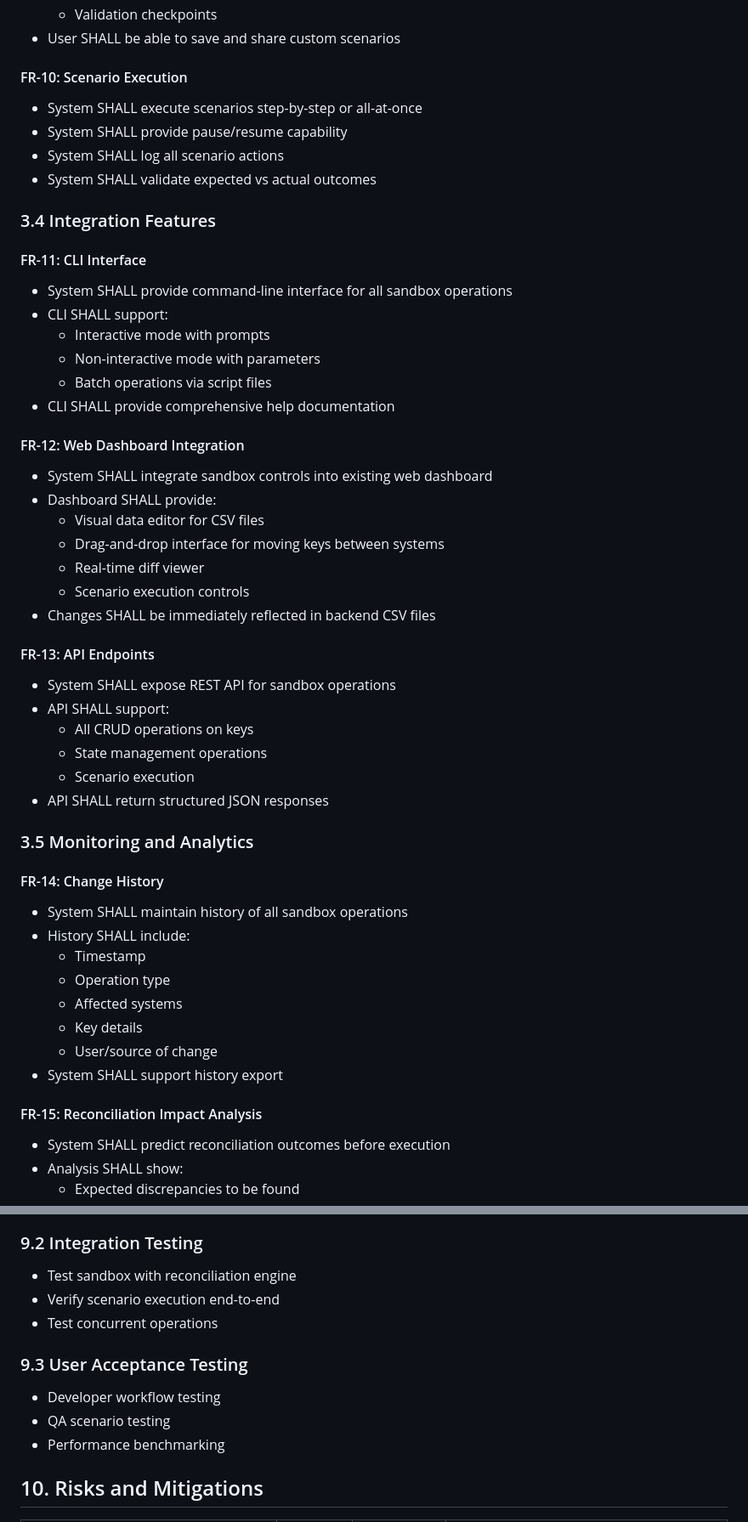
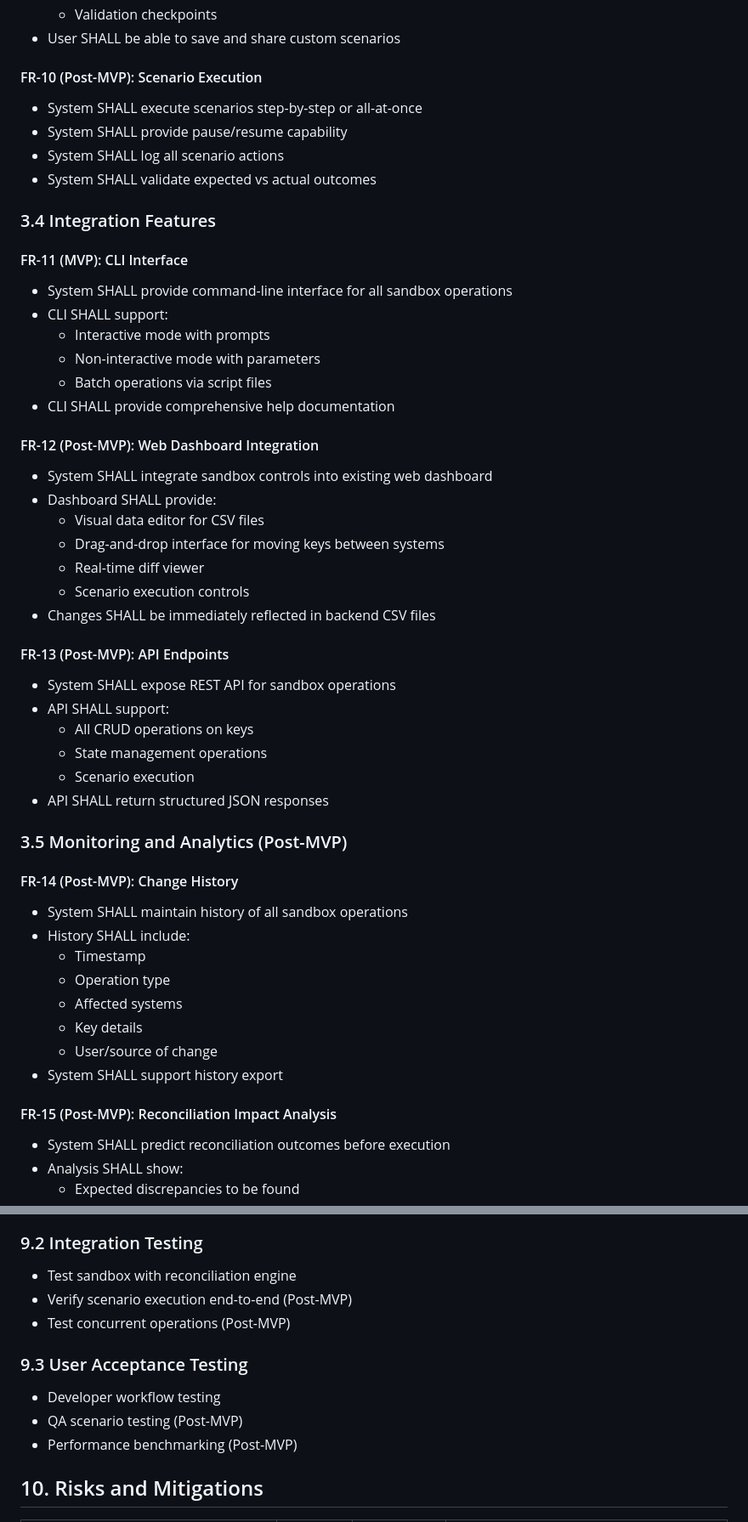
Before and after one commit to tkhongsap/keysync-mini, a Markdown page: tasks/prd-keysync-sandbox.md, 2 parts joined by grey strips. Shown: that part at 85% size. GitHub-like rendering.

```diff
--- a/tasks/prd-keysync-sandbox.md
+++ b/tasks/prd-keysync-sandbox.md
@@ -116,7 +129,7 @@ Currently, KeySync Mini generates mock data with predefined scenarios (normal, d
   - Validation checkpoints
 - User SHALL be able to save and share custom scenarios
 
-#### FR-10: Scenario Execution
+#### FR-10 (Post-MVP): Scenario Execution
 - System SHALL execute scenarios step-by-step or all-at-once
 - System SHALL provide pause/resume capability
 - System SHALL log all scenario actions
@@ -124,7 +137,7 @@ Currently, KeySync Mini generates mock data with predefined scenarios (normal, d
 
 ### 3.4 Integration Features
 
-#### FR-11: CLI Interface
+#### FR-11 (MVP): CLI Interface
 - System SHALL provide command-line interface for all sandbox operations
 - CLI SHALL support:
   - Interactive mode with prompts
@@ -132,7 +145,7 @@ Currently, KeySync Mini generates mock data with predefined scenarios (normal, d
   - Batch operations via script files
 - CLI SHALL provide comprehensive help documentation
 
-#### FR-12: Web Dashboard Integration
+#### FR-12 (Post-MVP): Web Dashboard Integration
 - System SHALL integrate sandbox controls into existing web dashboard
 - Dashboard SHALL provide:
   - Visual data editor for CSV files
@@ -141,7 +154,7 @@ Currently, KeySync Mini generates mock data with predefined scenarios (normal, d
   - Scenario execution controls
 - Changes SHALL be immediately reflected in backend CSV files
 
-#### FR-13: API Endpoints
+#### FR-13 (Post-MVP): API Endpoints
 - System SHALL expose REST API for sandbox operations
 - API SHALL support:
   - All CRUD operations on keys
@@ -149,9 +162,9 @@ Currently, KeySync Mini generates mock data with predefined scenarios (normal, d
   - Scenario execution
 - API SHALL return structured JSON responses
 
-### 3.5 Monitoring and Analytics
+### 3.5 Monitoring and Analytics (Post-MVP)
 
-#### FR-14: Change History
+#### FR-14 (Post-MVP): Change History
 - System SHALL maintain history of all sandbox operations
 - History SHALL include:
   - Timestamp
@@ -161,7 +174,7 @@ Currently, KeySync Mini generates mock data with predefined scenarios (normal, d
   - User/source of change
 - System SHALL support history export
 
-#### FR-15: Reconciliation Impact Analysis
+#### FR-15 (Post-MVP): Reconciliation Impact Analysis
 - System SHALL predict reconciliation outcomes before execution
 - Analysis SHALL show:
   - Expected discrepancies to be found
@@ -303,13 +323,13 @@ $ python src/sandbox.py remove-key "CUST-00100" --systems D,E
 
 ### 9.2 Integration Testing
 - Test sandbox with reconciliation engine
-- Verify scenario execution end-to-end
-- Test concurrent operations
+- Verify scenario execution end-to-end (Post-MVP)
+- Test concurrent operations (Post-MVP)
 
 ### 9.3 User Acceptance Testing
 - Developer workflow testing
-- QA scenario testing
-- Performance benchmarking
+- QA scenario testing (Post-MVP)
+- Performance benchmarking (Post-MVP)
 
 ## 10. Risks and Mitigations
 
```
Also changed, not shown: other parts of tasks/prd-keysync-sandbox.md (+40 -20 lines), tasks/tasks-prd-keysync-sandbox.md (+16 -13 lines).
